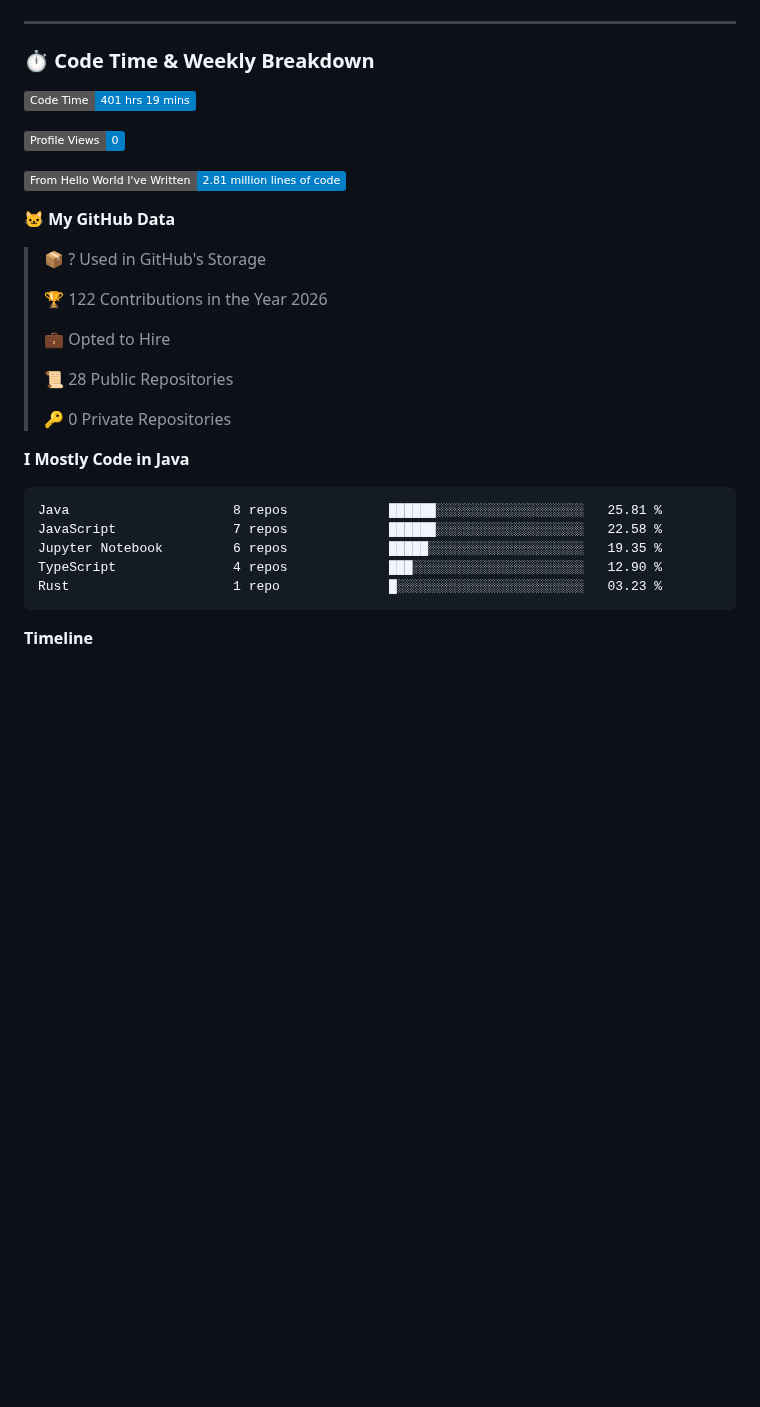
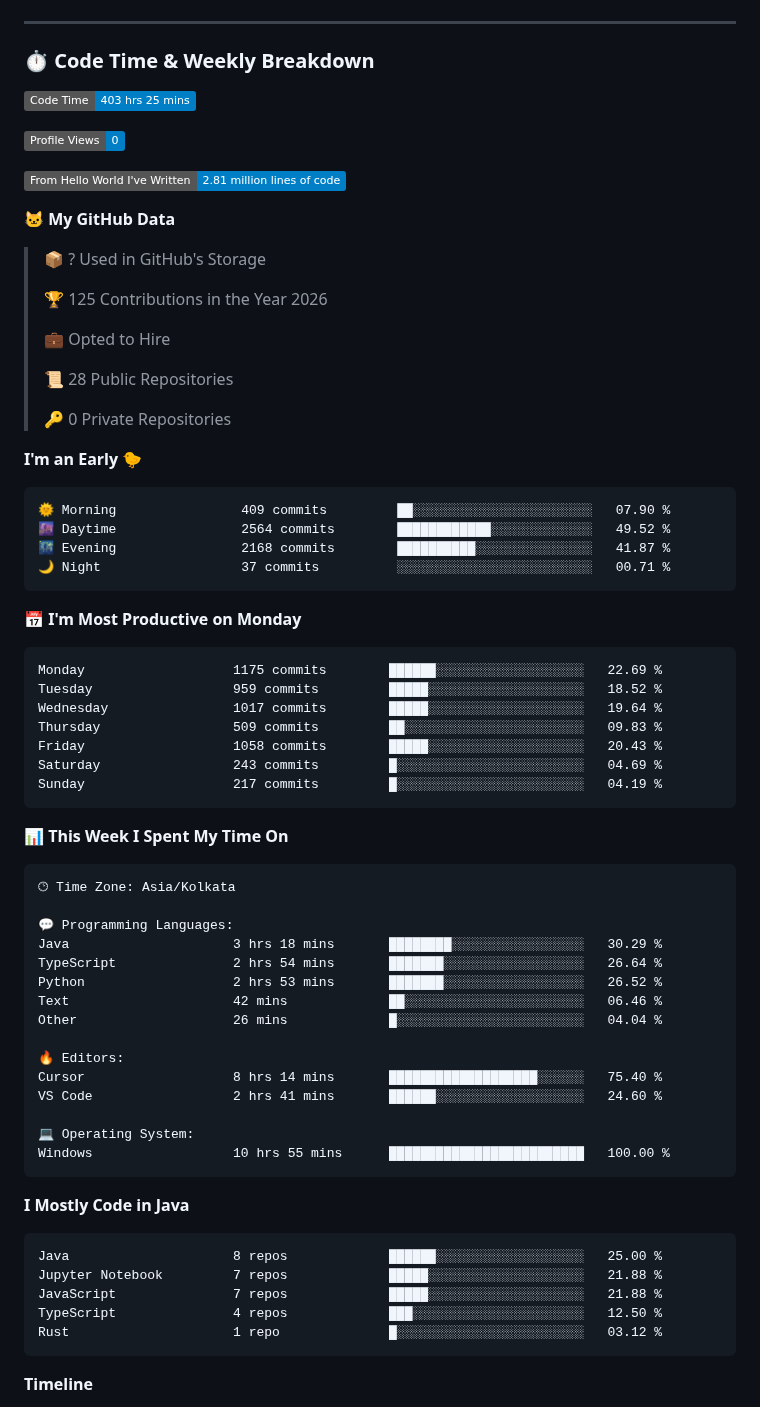
Before and after one commit to BhargavRaghuram/BhargavRaghuram, a Markdown page: README.md, the part around one of its changes. GitHub-like rendering; badges without logos; blank space fills up the shorter version.

Commit message:
Updated with Dev Metrics

````diff
--- a/README.md
+++ b/README.md
@@ -17,7 +17,7 @@ const bhargav = {
 
 ### ⏱️ Code Time & Weekly Breakdown
 <!--START_SECTION:waka-->
-![Code Time](http://img.shields.io/badge/Code%20Time-401%20hrs%2019%20mins-blue?style=flat)
+![Code Time](http://img.shields.io/badge/Code%20Time-403%20hrs%2025%20mins-blue?style=flat)
 
 ![Profile Views](http://img.shields.io/badge/Profile%20Views-0-blue?style=flat)
 
@@ -27,7 +27,7 @@ const bhargav = {
 
 > 📦 ? Used in GitHub's Storage
  >
-> 🏆 122 Contributions in the Year 2026
+> 🏆 125 Contributions in the Year 2026
  >
 > 💼 Opted to Hire
  >
@@ -35,14 +35,55 @@ const bhargav = {
  >
 > 🔑 0 Private Repositories
  >
+**I'm an Early 🐤**
+
+```text
+🌞 Morning                409 commits         ██░░░░░░░░░░░░░░░░░░░░░░░   07.90 %
+🌆 Daytime                2564 commits        ████████████░░░░░░░░░░░░░   49.52 %
+🌃 Evening                2168 commits        ██████████░░░░░░░░░░░░░░░   41.87 %
+🌙 Night                  37 commits          ░░░░░░░░░░░░░░░░░░░░░░░░░   00.71 %
+```
+📅 **I'm Most Productive on Monday**
+
+```text
+Monday                   1175 commits        ██████░░░░░░░░░░░░░░░░░░░   22.69 %
+Tuesday                  959 commits         █████░░░░░░░░░░░░░░░░░░░░   18.52 %
+Wednesday                1017 commits        █████░░░░░░░░░░░░░░░░░░░░   19.64 %
+Thursday                 509 commits         ██░░░░░░░░░░░░░░░░░░░░░░░   09.83 %
+Friday                   1058 commits        █████░░░░░░░░░░░░░░░░░░░░   20.43 %
+Saturday                 243 commits         █░░░░░░░░░░░░░░░░░░░░░░░░   04.69 %
+Sunday                   217 commits         █░░░░░░░░░░░░░░░░░░░░░░░░   04.19 %
+```
+
+
+📊 **This Week I Spent My Time On**
+
+```text
+🕑︎ Time Zone: Asia/Kolkata
+
+💬 Programming Languages:
+Java                     3 hrs 18 mins       ████████░░░░░░░░░░░░░░░░░   30.29 %
+TypeScript               2 hrs 54 mins       ███████░░░░░░░░░░░░░░░░░░   26.64 %
+Python                   2 hrs 53 mins       ███████░░░░░░░░░░░░░░░░░░   26.52 %
+Text                     42 mins             ██░░░░░░░░░░░░░░░░░░░░░░░   06.46 %
+Other                    26 mins             █░░░░░░░░░░░░░░░░░░░░░░░░   04.04 %
+
+🔥 Editors:
+Cursor                   8 hrs 14 mins       ███████████████████░░░░░░   75.40 %
+VS Code                  2 hrs 41 mins       ██████░░░░░░░░░░░░░░░░░░░   24.60 %
+
+💻 Operating System:
+Windows                  10 hrs 55 mins      █████████████████████████   100.00 %
+```
+
 **I Mostly Code in Java**
 
 ```text
-Java                     8 repos             ██████░░░░░░░░░░░░░░░░░░░   25.81 %
-JavaScript               7 repos             ██████░░░░░░░░░░░░░░░░░░░   22.58 %
-Jupyter Notebook         6 repos             █████░░░░░░░░░░░░░░░░░░░░   19.35 %
-TypeScript               4 repos             ███░░░░░░░░░░░░░░░░░░░░░░   12.90 %
-Rust                     1 repo              █░░░░░░░░░░░░░░░░░░░░░░░░   03.23 %
+Java                     8 repos             ██████░░░░░░░░░░░░░░░░░░░   25.00 %
+Jupyter Notebook         7 repos             █████░░░░░░░░░░░░░░░░░░░░   21.88 %
+JavaScript               7 repos             █████░░░░░░░░░░░░░░░░░░░░   21.88 %
+TypeScript               4 repos             ███░░░░░░░░░░░░░░░░░░░░░░   12.50 %
+Rust                     1 repo              █░░░░░░░░░░░░░░░░░░░░░░░░   03.12 %
 ```
 
 
````
Also changed, not shown: other parts of README.md (+1 -1 lines), assets/bar_graph.png.
